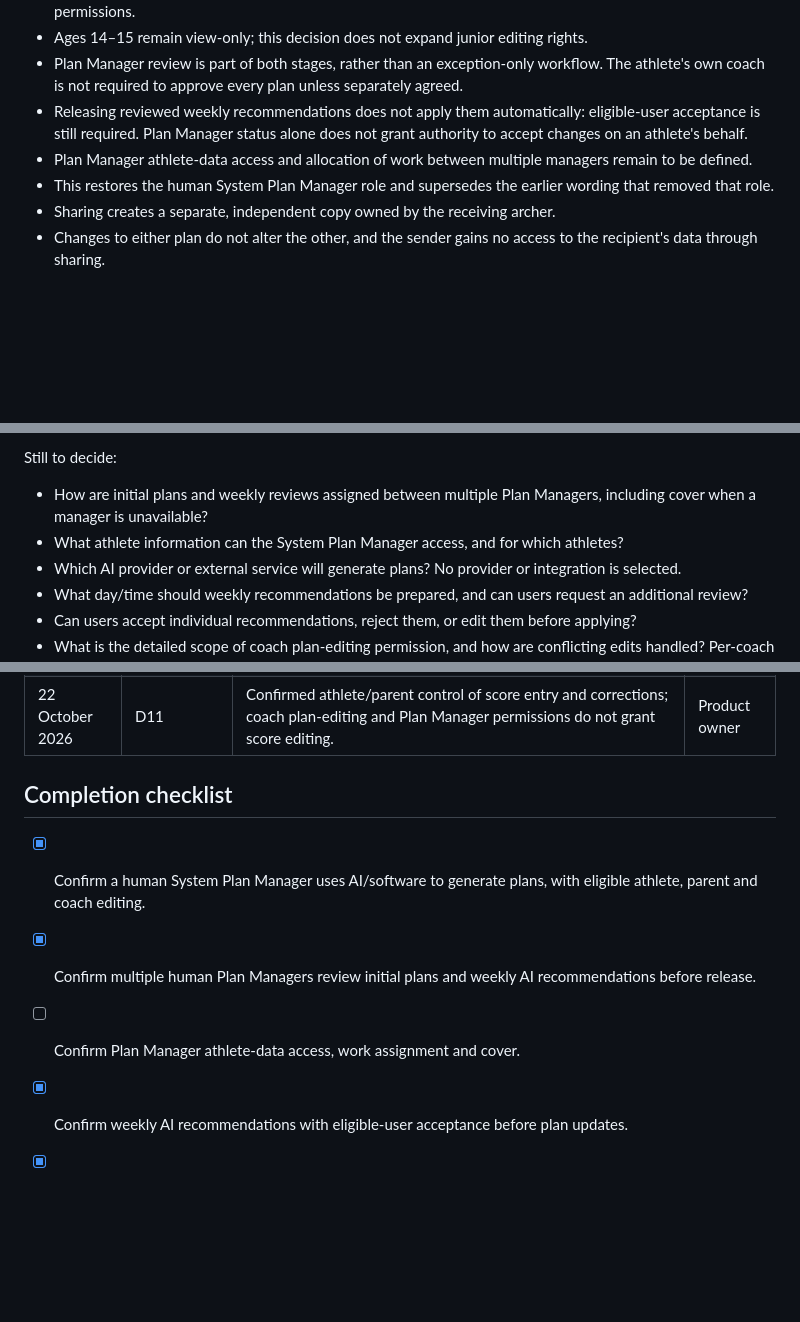
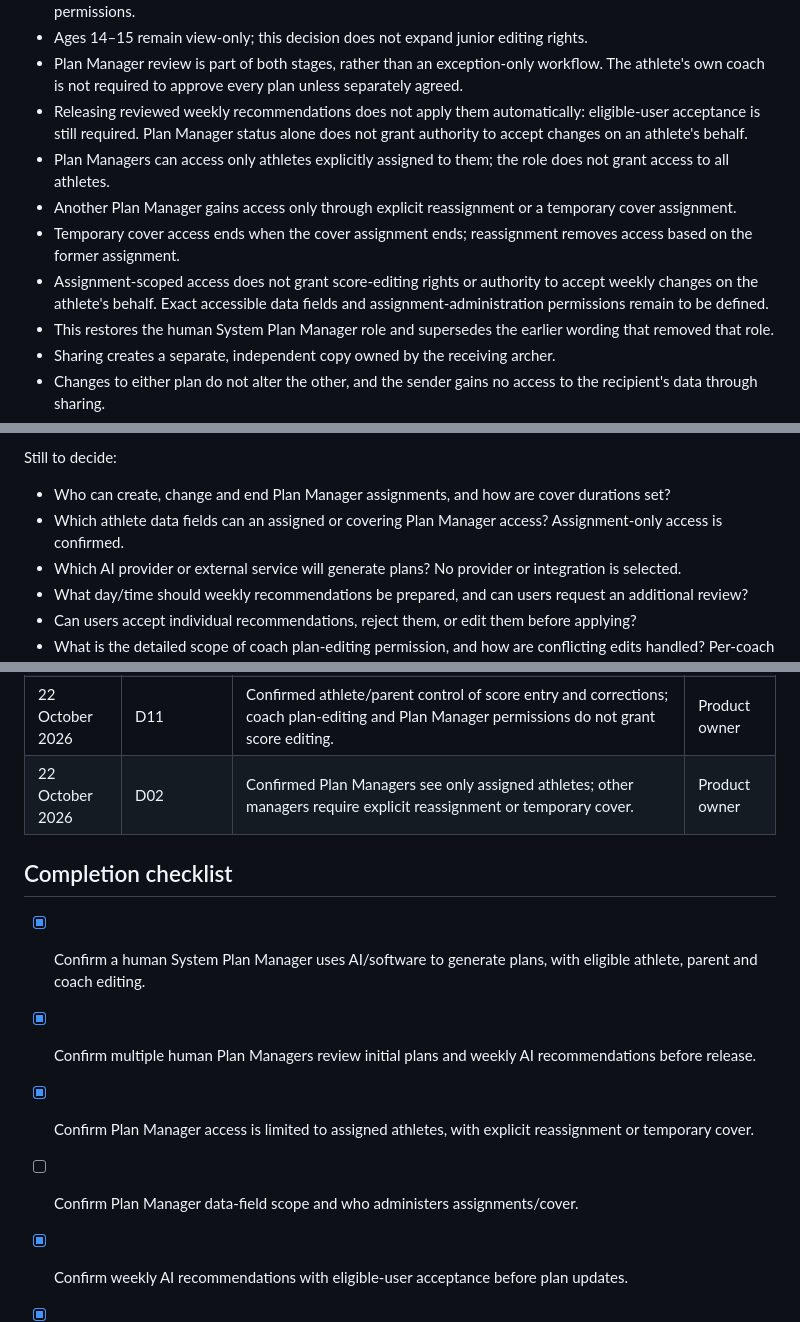
Before and after one commit to SwaranS/GoldPathArchery, a Markdown page: 01-product-decisions.md, 3 parts joined by grey strips. GitHub-like rendering; blank space fills up the shorter version.

Commit message:
docs: restrict Plan Managers to assigned athletes and explicit cover

```diff
--- a/01-product-decisions.md
+++ b/01-product-decisions.md
@@ -48,7 +48,10 @@ Confirmed product direction:
 - Ages 14–15 remain view-only; this decision does not expand junior editing rights.
 - Plan Manager review is part of both stages, rather than an exception-only workflow. The athlete's own coach is not required to approve every plan unless separately agreed.
 - Releasing reviewed weekly recommendations does not apply them automatically: eligible-user acceptance is still required. Plan Manager status alone does not grant authority to accept changes on an athlete's behalf.
-- Plan Manager athlete-data access and allocation of work between multiple managers remain to be defined.
+- Plan Managers can access only athletes explicitly assigned to them; the role does not grant access to all athletes.
+- Another Plan Manager gains access only through explicit reassignment or a temporary cover assignment.
+- Temporary cover access ends when the cover assignment ends; reassignment removes access based on the former assignment.
+- Assignment-scoped access does not grant score-editing rights or authority to accept weekly changes on the athlete's behalf. Exact accessible data fields and assignment-administration permissions remain to be defined.
 - This restores the human System Plan Manager role and supersedes the earlier wording that removed that role.
 - Sharing creates a separate, independent copy owned by the receiving archer.
 - Changes to either plan do not alter the other, and the sender gains no access to the recipient's data through sharing.
@@ -79,8 +82,8 @@ Proposed MVP behaviour:
 - Include AI usage costs when evaluating the EUR 45 monthly testing budget.
 
 Still to decide:
-- How are initial plans and weekly reviews assigned between multiple Plan Managers, including cover when a manager is unavailable?
-- What athlete information can the System Plan Manager access, and for which athletes?
+- Who can create, change and end Plan Manager assignments, and how are cover durations set?
+- Which athlete data fields can an assigned or covering Plan Manager access? Assignment-only access is confirmed.
 - Which AI provider or external service will generate plans? No provider or integration is selected.
 - What day/time should weekly recommendations be prepared, and can users request an additional review?
 - Can users accept individual recommendations, reject them, or edit them before applying?
@@ -241,12 +244,14 @@ Historical entries record earlier decisions; the latest clarification and curren
 | 22 October 2026 | D02 | Clarified that the System Plan Manager is a human using AI/software to generate plans. Supersedes earlier wording removing the human role; publication/review duties remain open. | Product owner |
 | 22 October 2026 | D02 | Confirmed human Plan Manager involvement at initial-plan and weekly-recommendation stages; multiple managers supported. Weekly changes still require eligible-user acceptance. | Product owner |
 | 22 October 2026 | D11 | Confirmed athlete/parent control of score entry and corrections; coach plan-editing and Plan Manager permissions do not grant score editing. | Product owner |
+| 22 October 2026 | D02 | Confirmed Plan Managers see only assigned athletes; other managers require explicit reassignment or temporary cover. | Product owner |
 
 ## Completion checklist
 
 - [x] Confirm a human System Plan Manager uses AI/software to generate plans, with eligible athlete, parent and coach editing.
 - [x] Confirm multiple human Plan Managers review initial plans and weekly AI recommendations before release.
-- [ ] Confirm Plan Manager athlete-data access, work assignment and cover.
+- [x] Confirm Plan Manager access is limited to assigned athletes, with explicit reassignment or temporary cover.
+- [ ] Confirm Plan Manager data-field scope and who administers assignments/cover.
 - [x] Confirm weekly AI recommendations with eligible-user acceptance before plan updates.
 - [x] Confirm shared copies belong to the receiving archer and are independent of the original.
 - [ ] Confirm weekly review details, validation, edit preservation and shared-copy receipt/activation.
```
Also changed, not shown: other parts of 01-product-decisions.md (+1 -1 lines).
